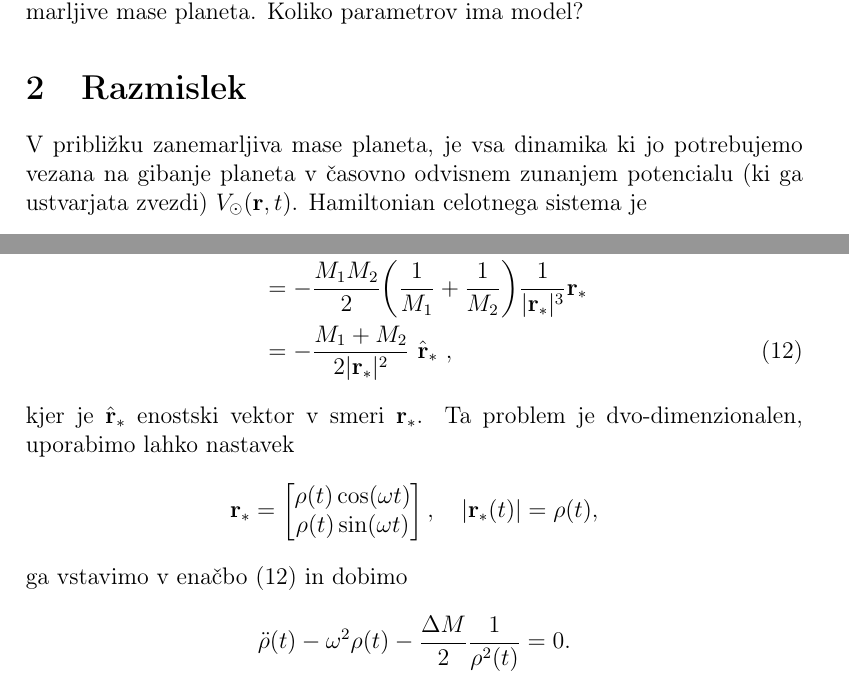
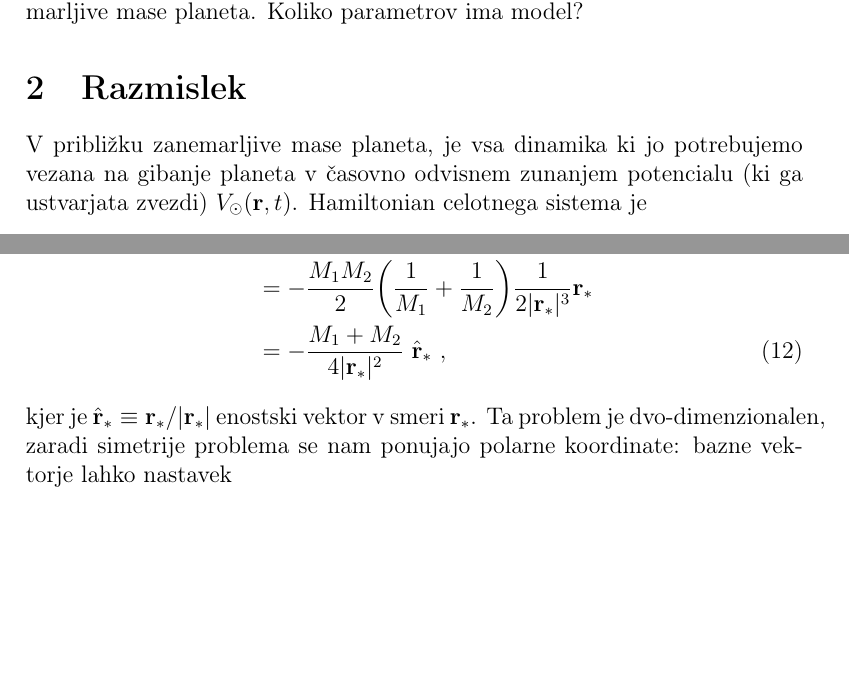
Before and after one commit to jozzez1/Modelska, a LaTeX document (Finale/joze_zobec_modelska.tex): two parts of pages 1 and 4 of 4, joined at a grey line, cut so that both start at the same text, the shorter picture padded with empty space. Compiled offline with pdfLaTeX.

Commit message:
now it is time to solve this equation ...

```diff
--- a/Finale/joze_zobec_modelska.tex
+++ b/Finale/joze_zobec_modelska.tex
@@ -53,7 +53,7 @@ planeta. Koliko parametrov ima model?
 
 \section{Razmislek}
 
-V pribli\v zku zanemarljiva mase planeta, je vsa dinamika ki jo potrebujemo vezana na gibanje planeta
+V pribli\v zku zanemarljive mase planeta, je vsa dinamika ki jo potrebujemo vezana na gibanje planeta
 v \v casovno odvisnem zunanjem potencialu (ki ga ustvarjata zvezdi) $V_\odot(\r, t)$. Hamiltonian celotnega
 sistema je
 \begin{equation}
@@ -188,19 +188,12 @@ problema, je bolje centrirati te\v zi\v s\v ce, tj. zahtevamo $\dot{\r}_c = 0$ i
 poenostavi vse skupaj, saj potem $\r_1 = \r_*$ in $\r_2 = -\r_*$. Newtonov zakon za $\r_*$ se glasi
 \begin{align}
     \ddot{\r}_* &= \sfrac{1}{2}\dot{\p}_*\big(\sfrac{1}{M_1} + \sfrac{1}{M_2}\big) \notag \\
-                &= -\frac{M_1 M_2}{2}\bigg(\frac{1}{M_1} + \frac{1}{M_2}\bigg)\frac{1}{|\r_*|^3}\r_* \notag \\
-                &= -\frac{M_1 + M_2}{2|\r_*|^2}\ \hat{\r}_*\ ,
+                &= -\frac{M_1 M_2}{2}\bigg(\frac{1}{M_1} + \frac{1}{M_2}\bigg)\frac{1}{2|\r_*|^3}\r_* \notag \\
+                &= -\frac{M_1 + M_2}{4|\r_*|^2}\ \hat{\r}_*\ ,
     \label{newton}
 \end{align}
-kjer je $\hat{\r}_*$ enostski vektor v smeri $\r_*$. Ta problem je dvo-dimenzionalen, uporabimo lahko nastavek
-\[
-    \r_* = \begin{bmatrix} \rho(t) \cos(\w t) \\ \rho(t) \sin(\w t) \end{bmatrix}, \quad |\r_*(t)| = \rho(t),
-\]
-ga vstavimo v ena\v cbo~\eqref{newton} in dobimo
-\[
-    \ddot{\rho}(t) - \w^2\rho(t) - \frac{\Delta M}{2}\frac{1}{\rho^2(t)} = 0.
-\]
-
-
+kjer je $\hat{\r}_* \equiv \r_*/|\r_*|$ enostski vektor v smeri $\r_*$. Ta problem je dvo-dimenzionalen, zaradi simetrije
+problema se nam ponujajo polarne koordinate: bazne vektorje
+lahko nastavek
 
 \end{document}
```
Also changed, not shown: Finale/joze_zobec_modelska.tex (4 more changed lines).
